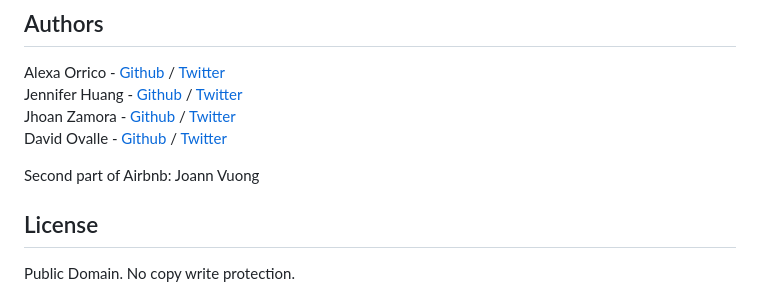
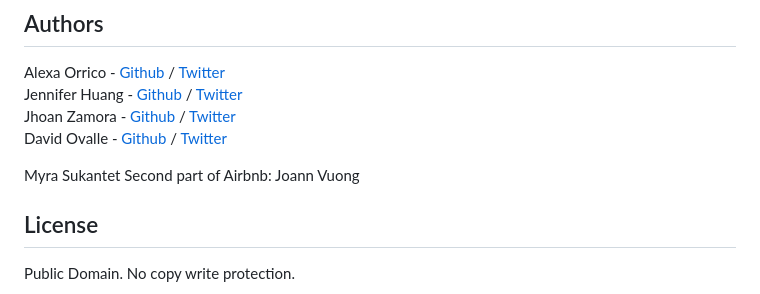
Before and after one commit to myra-suk/AirBnB_clone_v4, a Markdown page: README.md, the part around the change. Rendered like a GitHub page.

```diff
--- a/README.md
+++ b/README.md
@@ -159,6 +159,7 @@ Jennifer Huang - [Github](https://github.com/jhuang10123) / [Twitter](https://tw
 Jhoan Zamora - [Github](https://github.com/jzamora5) / [Twitter](https://twitter.com/JhoanZamora10)
 David Ovalle - [Github](https://github.com/Nukemenonai) / [Twitter](https://twitter.com/disartDave)
 
+ Myra Sukantet
 Second part of Airbnb: Joann Vuong
 ## License
 Public Domain. No copy write protection.
```
